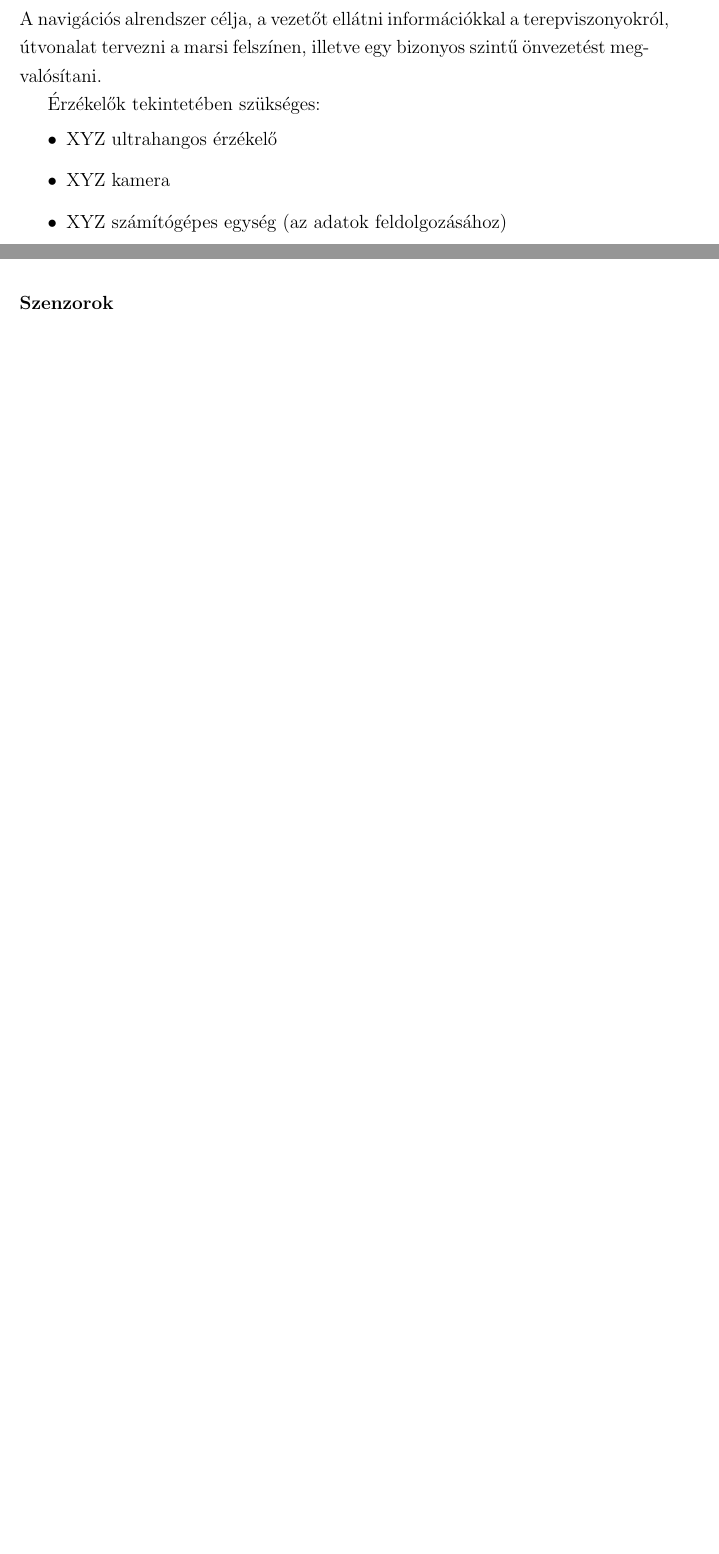
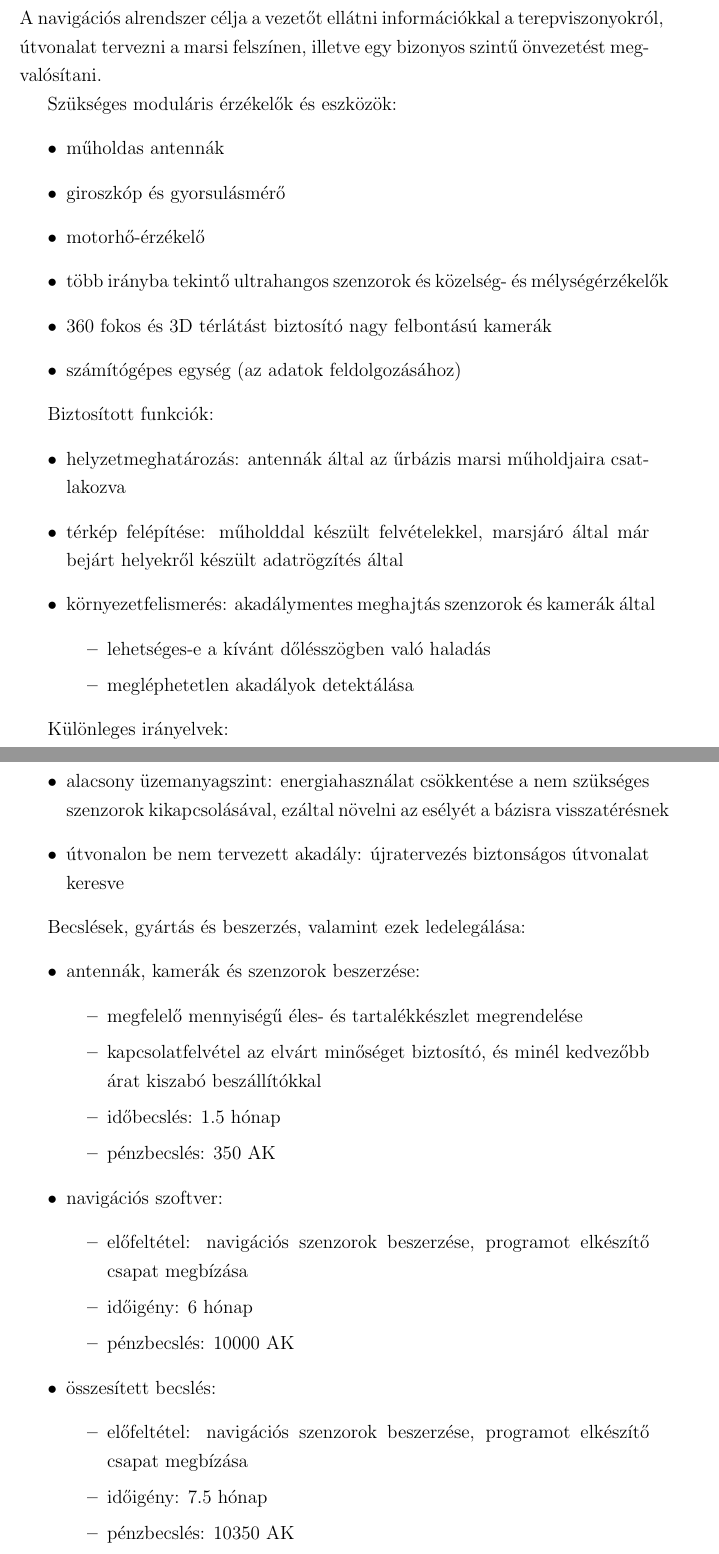
Before and after one commit to robertfiko/reqengcrew_marsrover, a LaTeX document (main.tex): two parts of pages 7 and 8 of 16 before the commit and two parts of pages 7 and 8 of 18 after it, joined at a grey line, cut so that both start at the same text, the shorter picture padded with empty space. Compiled offline with pdfLaTeX.

Commit message:
Update main.tex

```diff
--- a/main.tex
+++ b/main.tex
@@ -119,13 +119,50 @@ alkatrészei alapján
 A biztonságos és megbízható működés, illetve a modularitás elveinek betartása végett a
 járművet alrendszerekre bontjuk.
 
-\subsubsection{Navigáció}
-A navigációs alrendszer célja, a vezetőt ellátni információkkal a terepviszonyokról, útvonalat tervezni a marsi felszínen, illetve egy bizonyos szintű önvezetést megvalósítani.
+\subsubsection{Navigáció és szenzorok}
+A navigációs alrendszer célja a vezetőt ellátni információkkal a terepviszonyokról, útvonalat tervezni a marsi felszínen, illetve egy bizonyos szintű önvezetést megvalósítani.
 
-Érzékelők tekintetében szükséges:
+Szükséges moduláris érzékelők és eszközök:
 \begin{itemize}
-  \item XYZ ultrahangos érzékelő
-  \item XYZ kamera
-  \item XYZ számítógépes egység (az adatok feldolgozásához)
+  \item műholdas antennák
+  \item giroszkóp és gyorsulásmérő
+  \item motorhő-érzékelő
+  \item több irányba tekintő ultrahangos szenzorok és közelség- és mélységérzékelők
+  \item 360 fokos és 3D térlátást biztosító nagy felbontású kamerák
+  \item számítógépes egység (az adatok feldolgozásához)
 \end{itemize}
 
+Biztosított funkciók:
+\begin{itemize}
+  \item helyzetmeghatározás: antennák által az űrbázis marsi műholdjaira csatlakozva
+  \item térkép felépítése: műholddal készült felvételekkel, marsjáró által már bejárt helyekről készült adatrögzítés által
+  \item környezetfelismerés: akadálymentes meghajtás szenzorok és kamerák által \begin {itemize}
+      \item lehetséges-e a kívánt dőlésszögben való haladás
+      \item megléphetetlen akadályok detektálása
+    \end{itemize}
+\end{itemize}
+
+Különleges irányelvek:
+\begin{itemize}
+  \item alacsony üzemanyagszint: energiahasználat csökkentése a nem szükséges szenzorok kikapcsolásával, ezáltal növelni az esélyét a bázisra visszatérésnek
+  \item útvonalon be nem tervezett akadály: újratervezés biztonságos útvonalat keresve
+\end{itemize}
+
+Becslések, gyártás és beszerzés, valamint ezek ledelegálása:
+\begin{itemize}
+  \item antennák, kamerák és szenzorok beszerzése: \begin{itemize}
+      \item megfelelő mennyiségű éles- és tartalékkészlet megrendelése
+      \item kapcsolatfelvétel az elvárt minőséget biztosító, és minél kedvezőbb árat kiszabó beszállítókkal
+      \item időbecslés: 1.5 hónap
+      \item pénzbecslés: 350 AK
+    \end{itemize}
+  \item navigációs szoftver: \begin{itemize}
+      \item előfeltétel: navigációs szenzorok beszerzése, programot elkészítő csapat megbízása
+      \item időigény: 6 hónap
+      \item pénzbecslés: 10000 AK
+    \end{itemize}
+  \item összesített becslés: \begin{itemize}
+      \item előfeltétel: navigációs szenzorok beszerzése, programot elkészítő csapat megbízása
+      \item időigény: 7.5 hónap
+      \item pénzbecslés: 10350 AK
+    \end{itemize}
@@ -167,5 +240,3 @@ TODO:
 - power
   - managing the power in the rover
   - how electric power is flowing in the vechile
-
-\subsubsection{Szenzorok}
```
Also changed, not shown: main.tex (45 more changed lines).
